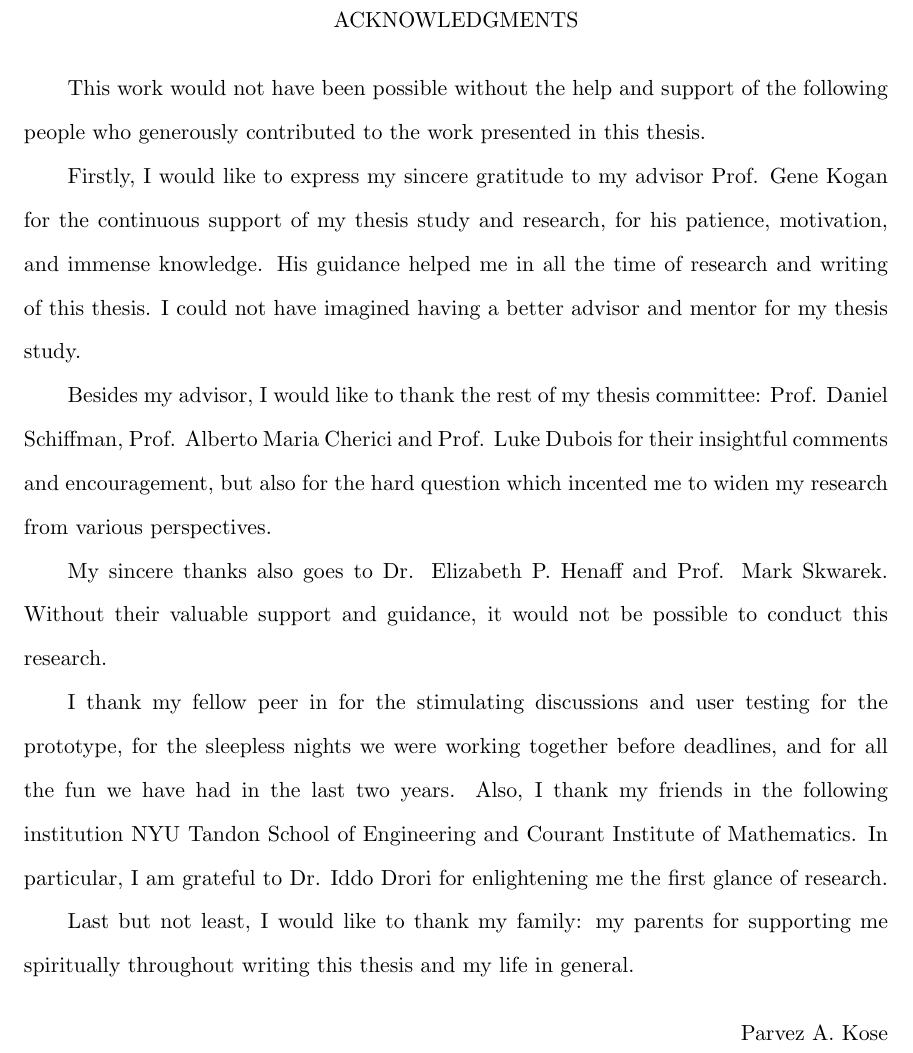
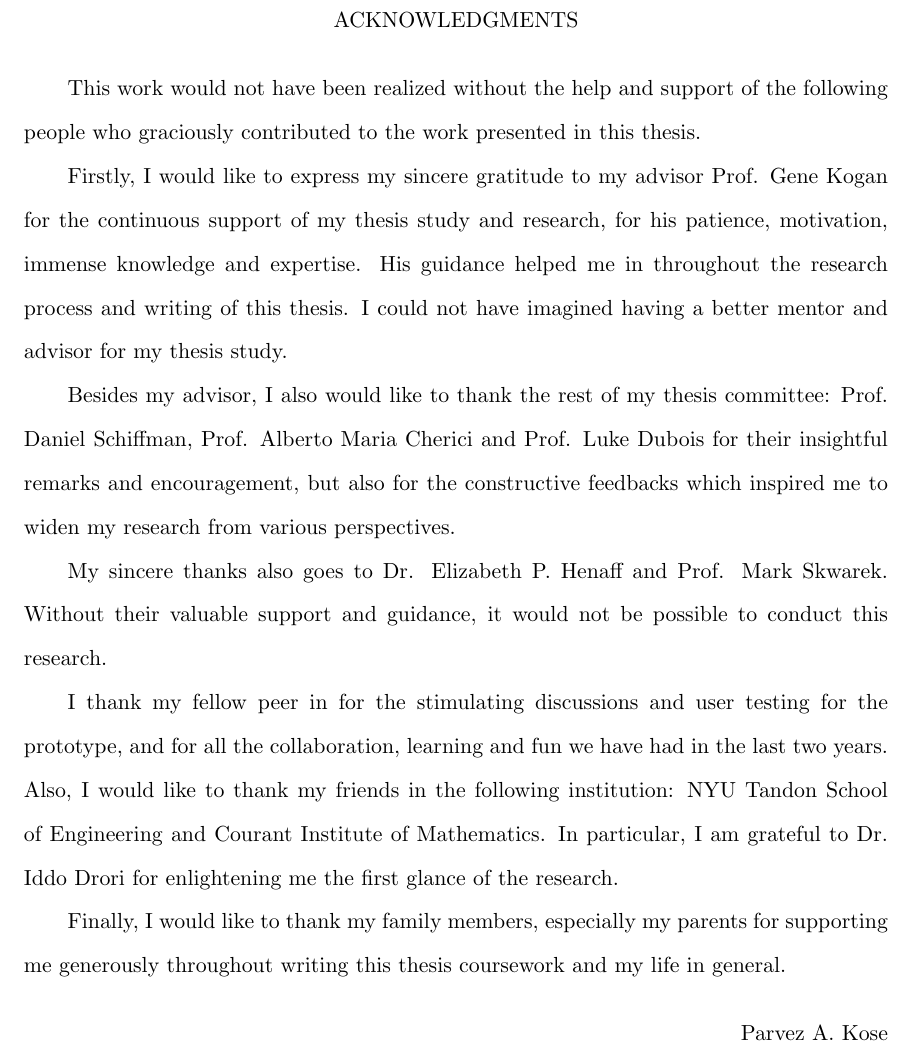
Before and after one commit to parvezk/MSThesisMaster2019, a LaTeX thesis (thesis.tex, which reads acknowl.tex): part of page 6 of 49, cut so that both start at the same text. Compiled offline with pdfLaTeX.

Commit message:
new updates

```diff
--- a/acknowl.tex
+++ b/acknowl.tex
@@ -13,17 +13,17 @@
 
 \begin{acknowledgments}
 
-This work would not have been possible without the help and support of the following people who generously contributed to the work presented in this thesis.
+This work would not have been realized without the help and support of the following people who graciously contributed to the work presented in this thesis.
 
-Firstly, I would like to express my sincere gratitude to my advisor Prof. Gene Kogan for the continuous support of my thesis study and research, for his patience, motivation, and immense knowledge. His guidance helped me in all the time of research and writing of this thesis. I could not have imagined having a better advisor and mentor for my thesis study.
+Firstly, I would like to express my sincere gratitude to my advisor Prof. Gene Kogan for the continuous support of my thesis study and research, for his patience, motivation, immense knowledge and expertise. His guidance helped me in throughout the research process and writing of this thesis. I could not have imagined having a better mentor and advisor for my thesis study.
 
-Besides my advisor, I would like to thank the rest of my thesis committee: Prof. Daniel Schiffman, Prof. Alberto Maria Cherici and Prof. Luke Dubois for their insightful comments and encouragement, but also for the hard question which incented me to widen my research from various perspectives.
+Besides my advisor, I also would like to thank the rest of my thesis committee: Prof. Daniel Schiffman, Prof. Alberto Maria Cherici and Prof. Luke Dubois for their insightful remarks and encouragement, but also for the constructive feedbacks which inspired me to widen my research from various perspectives.
 
 My sincere thanks also goes to Dr. Elizabeth P. Henaff and Prof. Mark Skwarek. Without their valuable support and guidance, it would not be possible to conduct this research.
 
-I thank my fellow peer in for the stimulating discussions and user testing for the prototype, for the sleepless nights we were working together before deadlines, and for all the fun we have had in the last two years. Also, I thank my friends in the following institution NYU Tandon School of Engineering and Courant Institute of Mathematics. In particular, I am grateful to Dr. Iddo Drori for enlightening me the first glance of research.
+I thank my fellow peer in for the stimulating discussions and user testing for the prototype, and for all the collaboration, learning and fun we have had in the last two years. Also, I would like to thank my friends in the following institution: NYU Tandon School of Engineering and Courant Institute of Mathematics. In particular, I am grateful to Dr. Iddo Drori for enlightening me the first glance of the research.
 
-Last but not least, I would like to thank my family: my parents for supporting me spiritually throughout writing this thesis and my life in general.
+Finally, I would like to thank my family members, especially my parents for supporting me generously throughout writing this thesis coursework and my life in general.
 
 \begin{flushright}
 Parvez A. Kose
```
Also changed, not shown: TODO.tex (added).
